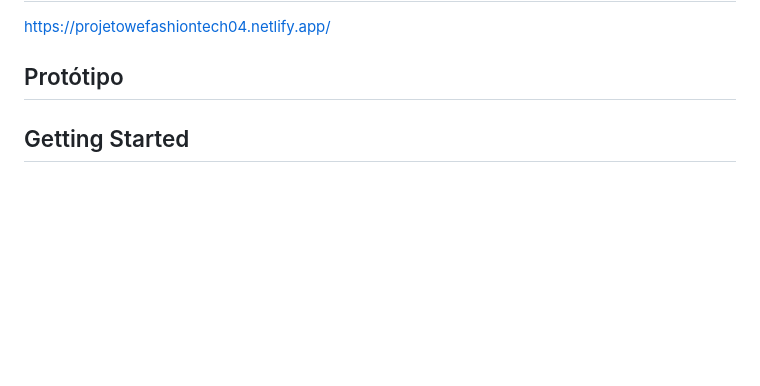
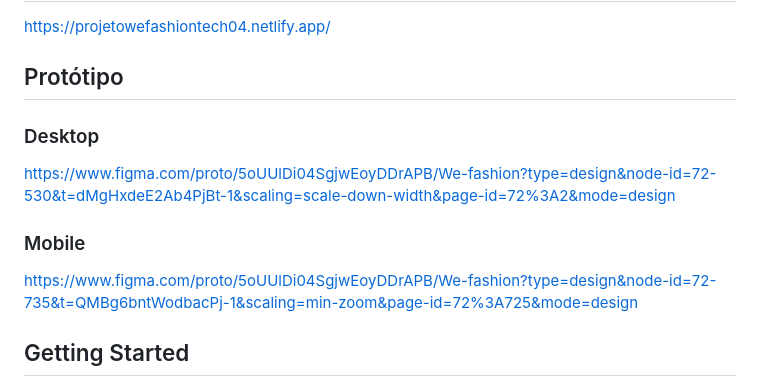
Before and after one commit to laurentino01/wefashion_projeto_dnc, a Markdown page: README.md, the part around the change. GitHub-like rendering; blank space fills up the shorter version.

```diff
--- a/README.md
+++ b/README.md
@@ -39,7 +39,11 @@ Foi desenvolvido uma espécie de framework para este projeto visando a organiza
 https://projetowefashiontech04.netlify.app/
 
 ## Protótipo
+### Desktop
+https://www.figma.com/proto/5oUUlDi04SgjwEoyDDrAPB/We-fashion?type=design&node-id=72-530&t=dMgHxdeE2Ab4PjBt-1&scaling=scale-down-width&page-id=72%3A2&mode=design
 
+### Mobile
+https://www.figma.com/proto/5oUUlDi04SgjwEoyDDrAPB/We-fashion?type=design&node-id=72-735&t=QMBg6bntWodbacPj-1&scaling=min-zoom&page-id=72%3A725&mode=design
 
 ## Getting Started
 Neta seção você encontrará a explicação de como inciar, trabalhar e como fazer a pull request de forma que mantenha a organização.
```
